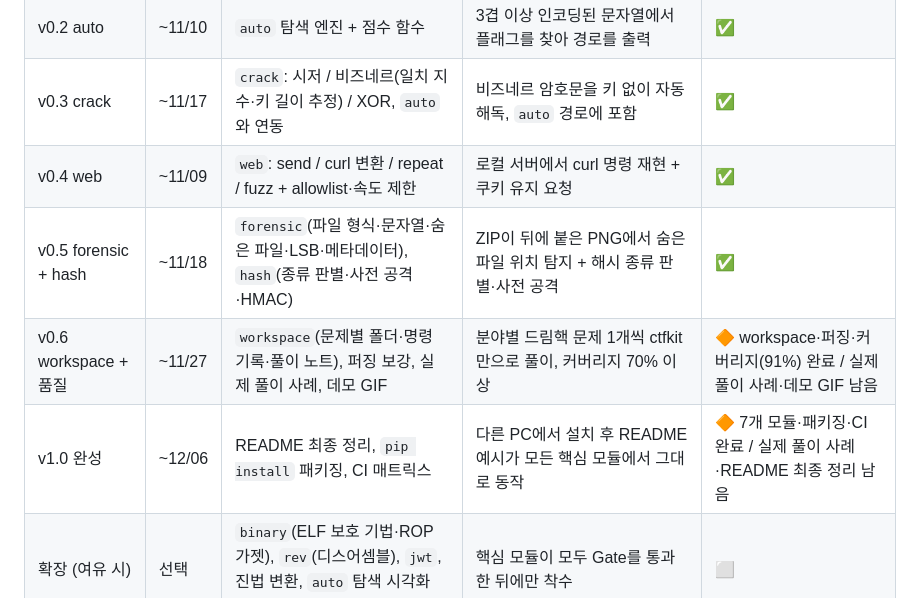
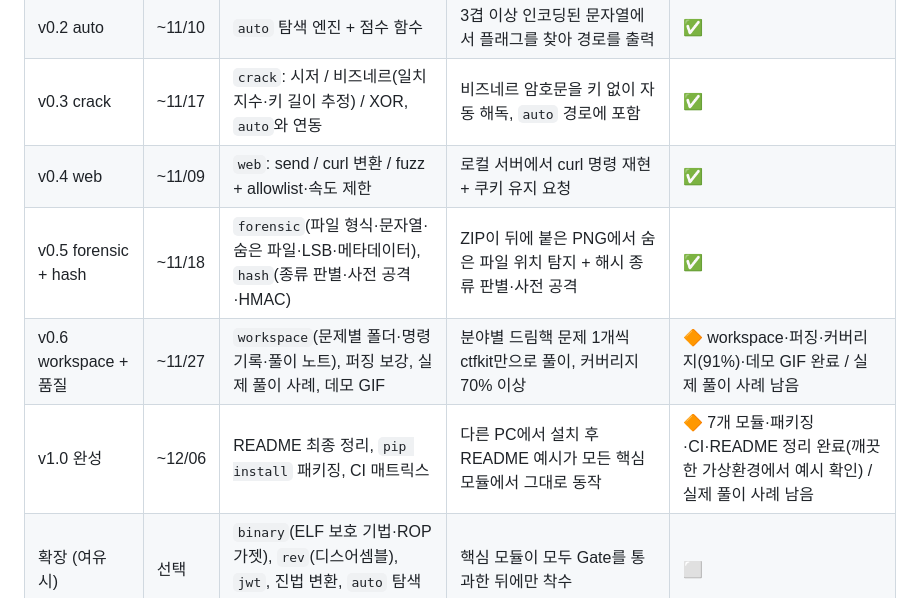
Before and after one commit to Seobyeong/ctfkit, a Markdown page: docs/ROADMAP.md, the part around one of its changes. GitHub-like rendering.

```diff
--- a/docs/ROADMAP.md
+++ b/docs/ROADMAP.md
@@ -33,10 +33,10 @@ ctfkit 개발 계획. 각 단계는 **통과 조건(Gate)** 을 만족해야 다
 | v0.1 기초 | ~11/03 | `codec` 완성 + 플러그인 레지스트리 + argparse 서브커맨드 + pytest | base64 / hex / URL / ROT13 / base32 / XOR 인코딩·디코딩이 `ctfkit codec ...` 명령으로 동작, 테스트 통과 | ✅ |
 | v0.2 auto | ~11/10 | `auto` 탐색 엔진 + 점수 함수 | 3겹 이상 인코딩된 문자열에서 플래그를 찾아 경로를 출력 | ✅ |
 | v0.3 crack | ~11/17 | `crack`: 시저 / 비즈네르(일치 지수·키 길이 추정) / XOR, `auto`와 연동 | 비즈네르 암호문을 키 없이 자동 해독, `auto` 경로에 포함 | ✅ |
-| v0.4 web | ~11/09 | `web`: send / curl 변환 / repeat / fuzz + allowlist·속도 제한 | 로컬 서버에서 curl 명령 재현 + 쿠키 유지 요청 | ✅ |
+| v0.4 web | ~11/09 | `web`: send / curl 변환 / fuzz + allowlist·속도 제한 | 로컬 서버에서 curl 명령 재현 + 쿠키 유지 요청 | ✅ |
 | v0.5 forensic + hash | ~11/18 | `forensic`(파일 형식·문자열·숨은 파일·LSB·메타데이터), `hash`(종류 판별·사전 공격·HMAC) | ZIP이 뒤에 붙은 PNG에서 숨은 파일 위치 탐지 + 해시 종류 판별·사전 공격 | ✅ |
-| v0.6 workspace + 품질 | ~11/27 | `workspace`(문제별 폴더·명령 기록·풀이 노트), 퍼징 보강, 실제 풀이 사례, 데모 GIF | 분야별 드림핵 문제 1개씩 ctfkit만으로 풀이, 커버리지 70% 이상 | 🔶 workspace·퍼징·커버리지(91%) 완료 / 실제 풀이 사례·데모 GIF 남음 |
-| v1.0 완성 | ~12/06 | README 최종 정리, `pip install` 패키징, CI 매트릭스 | 다른 PC에서 설치 후 README 예시가 모든 핵심 모듈에서 그대로 동작 | 🔶 7개 모듈·패키징·CI 완료 / 실제 풀이 사례·README 최종 정리 남음 |
+| v0.6 workspace + 품질 | ~11/27 | `workspace`(문제별 폴더·명령 기록·풀이 노트), 퍼징 보강, 실제 풀이 사례, 데모 GIF | 분야별 드림핵 문제 1개씩 ctfkit만으로 풀이, 커버리지 70% 이상 | 🔶 workspace·퍼징·커버리지(91%)·데모 GIF 완료 / 실제 풀이 사례 남음 |
+| v1.0 완성 | ~12/06 | README 최종 정리, `pip install` 패키징, CI 매트릭스 | 다른 PC에서 설치 후 README 예시가 모든 핵심 모듈에서 그대로 동작 | 🔶 7개 모듈·패키징·CI·README 정리 완료(깨끗한 가상환경에서 예시 확인) / 실제 풀이 사례 남음 |
 | 확장 (여유 시) | 선택 | `binary`(ELF 보호 기법·ROP 가젯), `rev`(디스어셈블), `jwt`, 진법 변환, `auto` 탐색 시각화·TUI | 핵심 모듈이 모두 Gate를 통과한 뒤에만 착수 | ⬜ |
 
 > 일정이 밀리면 확장 모듈과 TUI부터 포기하고, 핵심 모듈(`web`·`forensic`·`hash`·`workspace`)과 품질 목표(테스트·CI·문서·패키징)는 반드시 지킨다.
```
Also changed, not shown: other parts of docs/ROADMAP.md (+1 -1 lines), README.md (+30 -8 lines), docs/ARCHITECTURE.md (+1 -1 lines), docs/USAGE.md (added, +116 -0 lines), docs/demo.gif (added).
